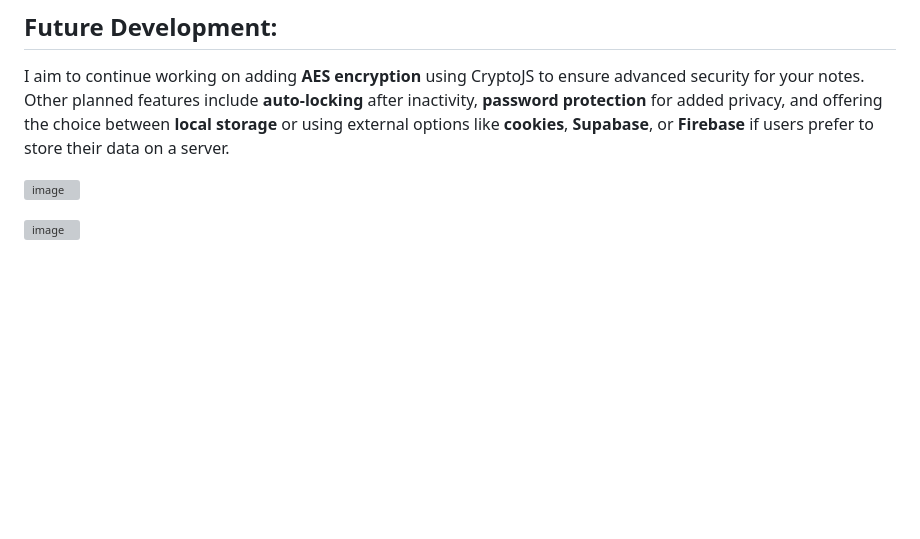
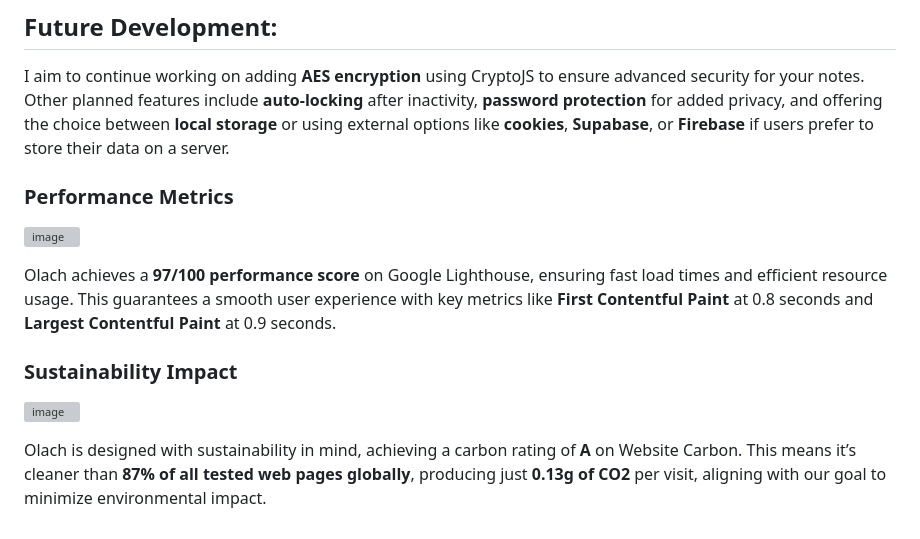
Before and after one commit to Gabriel-Dalton/olach, a Markdown page: README.md, the part around the change. Rendered like a GitHub page; blank space fills up the shorter version; grey boxes are pictures that could not be loaded.

```diff
--- a/README.md
+++ b/README.md
@@ -47,7 +47,14 @@ We welcome contributions! Feel free to check the issues section for open tasks o
 ## Future Development:
 I aim to continue working on adding **AES encryption** using CryptoJS to ensure advanced security for your notes. Other planned features include **auto-locking** after inactivity, **password protection** for added privacy, and offering the choice between **local storage** or using external options like **cookies**, **Supabase**, or **Firebase** if users prefer to store their data on a server.
 
+### Performance Metrics
 
 ![image](https://github.com/user-attachments/assets/5b72fa0a-371a-4e81-9d34-27c57fa5b237)
 
+Olach achieves a **97/100 performance score** on Google Lighthouse, ensuring fast load times and efficient resource usage. This guarantees a smooth user experience with key metrics like **First Contentful Paint** at 0.8 seconds and **Largest Contentful Paint** at 0.9 seconds.
+
+### Sustainability Impact
+
 ![image](https://github.com/user-attachments/assets/aab0ed5a-0588-405d-8f09-d1dbd79b8ab3)
+
+Olach is designed with sustainability in mind, achieving a carbon rating of **A** on Website Carbon. This means it’s cleaner than **87% of all tested web pages globally**, producing just **0.13g of CO2** per visit, aligning with our goal to minimize environmental impact.
```
